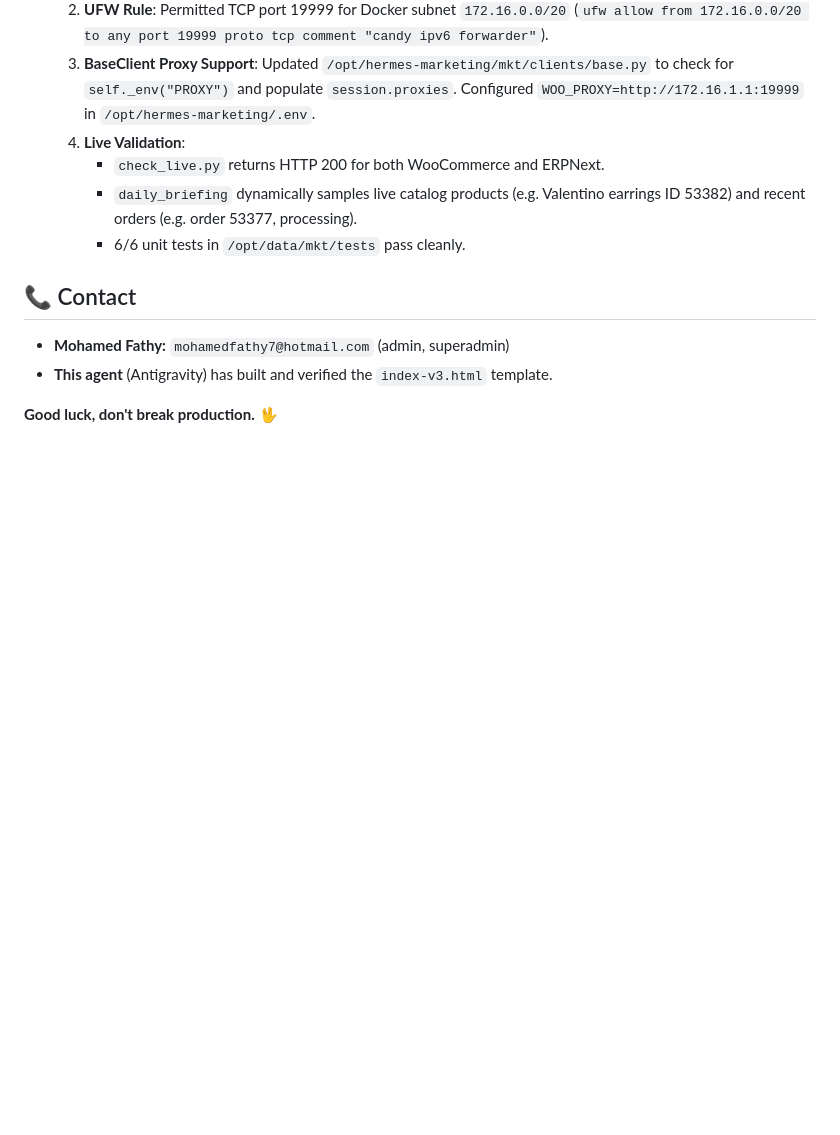
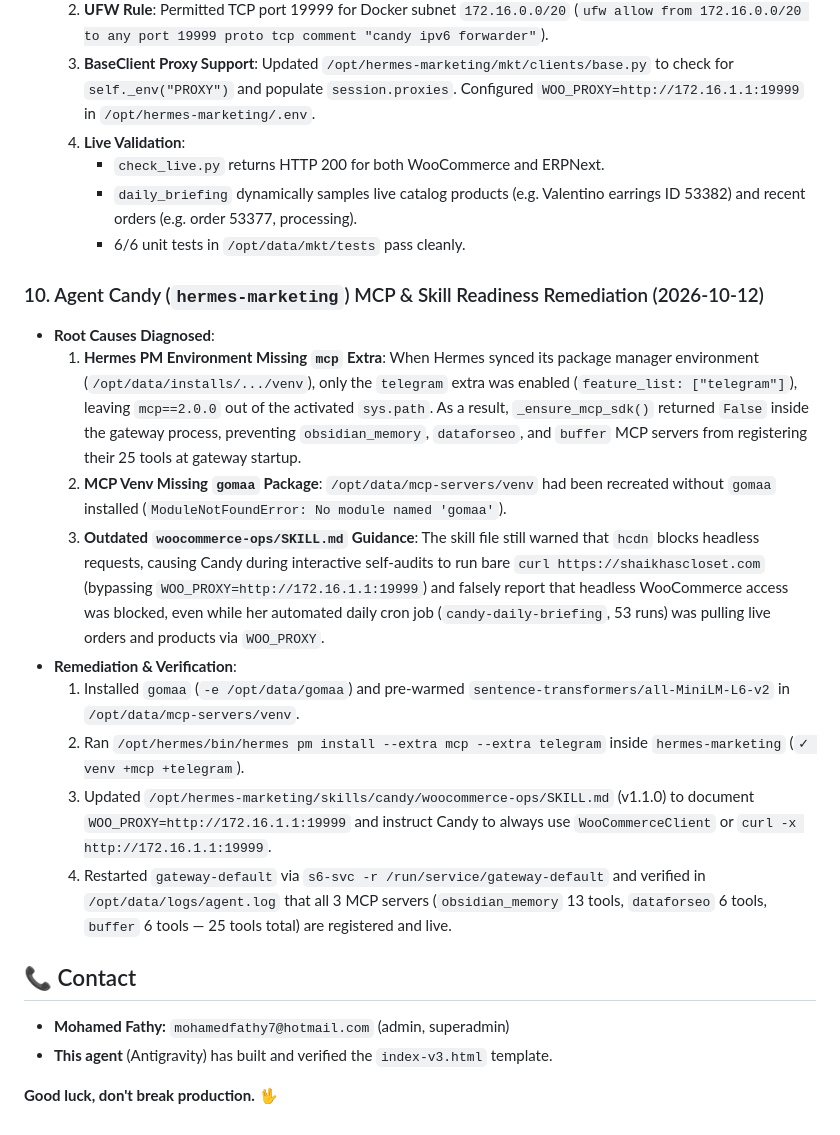
Before and after one commit to M4F-S/AI-Club-Platform, a Markdown page: HANDOFF.md, the part around the change. Rendered like a GitHub page; blank space fills up the shorter version.

Commit message:
docs: record Agent Candy MCP PM extra and WooCommerce skill readiness fixes in HANDOFF.md

```diff
--- a/HANDOFF.md
+++ b/HANDOFF.md
@@ -629,6 +629,18 @@ git push origin main
      - 6/6 unit tests in `/opt/data/mkt/tests` pass cleanly.
 
 
+### 10. Agent Candy (`hermes-marketing`) MCP & Skill Readiness Remediation (2026-10-12)
+- **Root Causes Diagnosed**:
+  1. **Hermes PM Environment Missing `mcp` Extra**: When Hermes synced its package manager environment (`/opt/data/installs/.../venv`), only the `telegram` extra was enabled (`feature_list: ["telegram"]`), leaving `mcp==2.0.0` out of the activated `sys.path`. As a result, `_ensure_mcp_sdk()` returned `False` inside the gateway process, preventing `obsidian_memory`, `dataforseo`, and `buffer` MCP servers from registering their 25 tools at gateway startup.
+  2. **MCP Venv Missing `gomaa` Package**: `/opt/data/mcp-servers/venv` had been recreated without `gomaa` installed (`ModuleNotFoundError: No module named 'gomaa'`).
+  3. **Outdated `woocommerce-ops/SKILL.md` Guidance**: The skill file still warned that `hcdn` blocks headless requests, causing Candy during interactive self-audits to run bare `curl https://shaikhascloset.com` (bypassing `WOO_PROXY=http://172.16.1.1:19999`) and falsely report that headless WooCommerce access was blocked, even while her automated daily cron job (`candy-daily-briefing`, 53 runs) was pulling live orders and products via `WOO_PROXY`.
+- **Remediation & Verification**:
+  1. Installed `gomaa` (`-e /opt/data/gomaa`) and pre-warmed `sentence-transformers/all-MiniLM-L6-v2` in `/opt/data/mcp-servers/venv`.
+  2. Ran `/opt/hermes/bin/hermes pm install --extra mcp --extra telegram` inside `hermes-marketing` (`✓ venv +mcp +telegram`).
+  3. Updated `/opt/hermes-marketing/skills/candy/woocommerce-ops/SKILL.md` (v1.1.0) to document `WOO_PROXY=http://172.16.1.1:19999` and instruct Candy to always use `WooCommerceClient` or `curl -x http://172.16.1.1:19999`.
+  4. Restarted `gateway-default` via `s6-svc -r /run/service/gateway-default` and verified in `/opt/data/logs/agent.log` that all 3 MCP servers (`obsidian_memory` 13 tools, `dataforseo` 6 tools, `buffer` 6 tools — 25 tools total) are registered and live.
+
+
 ## 📞 Contact
 
 - **Mohamed Fathy:** `mohamedfathy7@hotmail.com` (admin, superadmin)
```
